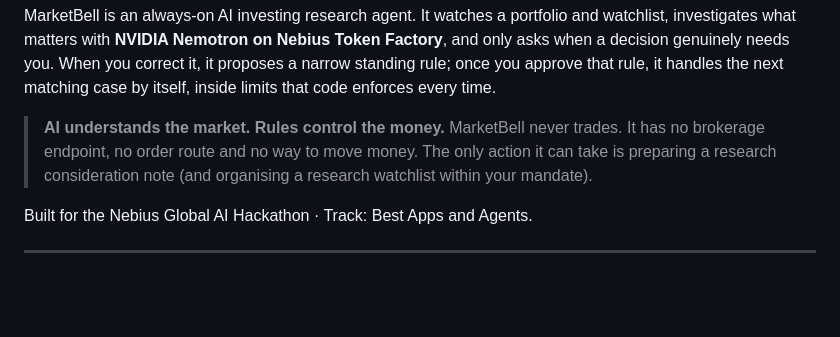
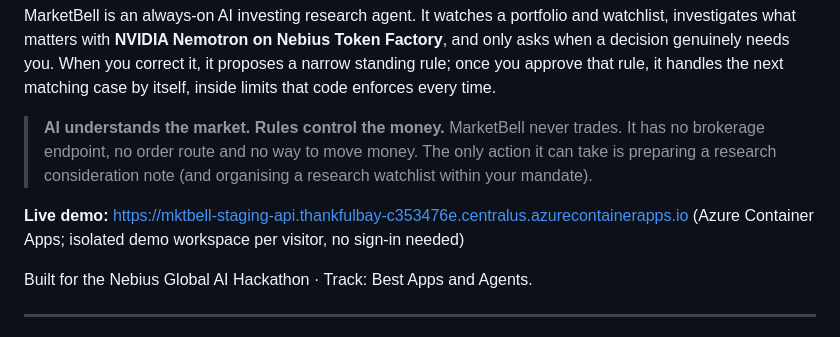
Before and after one commit to Anthony-hue25/Marketbell, a Markdown page: README.md, the part around the change. Drawn GitHub-style; blank space fills up the shorter version.

Commit message:
docs(readme): add the live demo URL
Co-Authored-By: Claude Opus 5.5 <noreply@anthropic.com>
Claude-Session: https://claude.ai/code/session_01LqgX9sC4ymhise84dhxWqs

```diff
--- a/README.md
+++ b/README.md
@@ -10,6 +10,8 @@ itself, inside limits that code enforces every time.
 > **AI understands the market. Rules control the money.**
 > MarketBell never trades. It has no brokerage endpoint, no order route and no way to move money. The only action it
 > can take is preparing a research consideration note (and organising a research watchlist within your mandate).
+
+**Live demo:** <https://mktbell-staging-api.thankfulbay-c353476e.centralus.azurecontainerapps.io> (Azure Container Apps; isolated demo workspace per visitor, no sign-in needed)
 
 Built for the Nebius Global AI Hackathon · Track: Best Apps and Agents.
 
```
